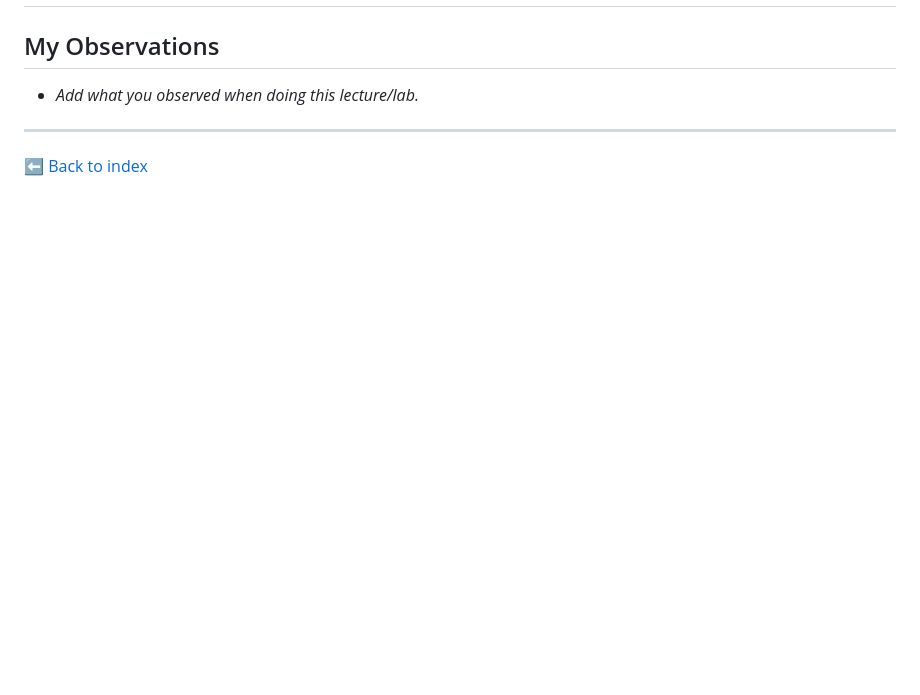
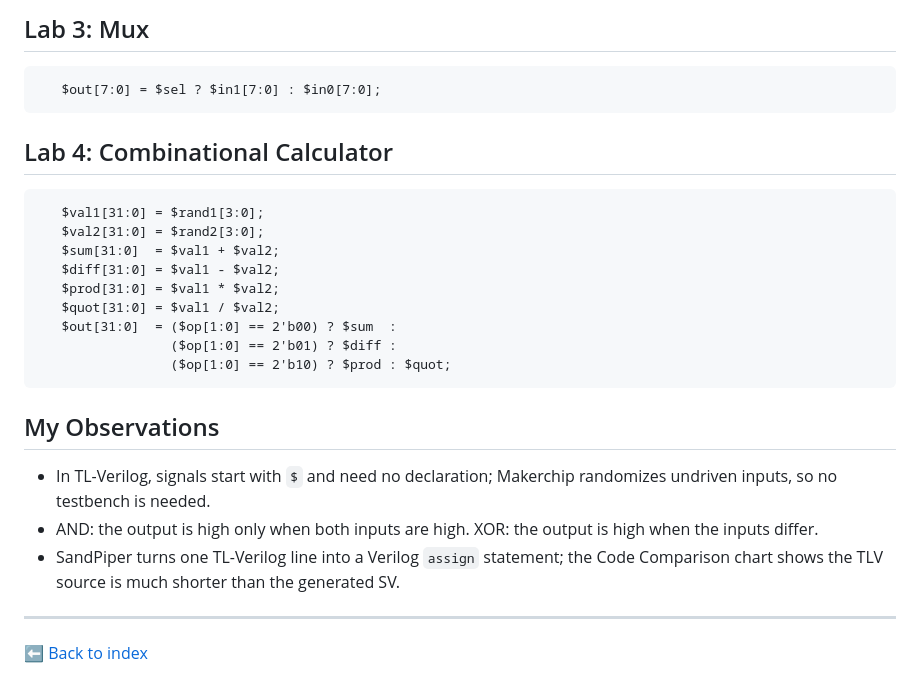
Before and after one commit to tinisusanphd2025-eng/Tini_RISCV_myth, a Markdown page: day3/20-RV_D3SK1_L3_Labs_for_Combinational_Logic.md, the part around one of its changes. GitHub-like rendering; blank space fills up the shorter version.

````diff
--- a/day3/20-RV_D3SK1_L3_Labs_for_Combinational_Logic.md
+++ b/day3/20-RV_D3SK1_L3_Labs_for_Combinational_Logic.md
@@ -33,7 +55,31 @@ $out[31:0]  = ($op[1:0] == 2'b00) ? $sum  :
+<!-- Vectors screenshot: save as day3/images/lec20_vectors.png and remove the comment markers -->
+<!-- ![Vectors](images/lec20_vectors.png) -->
+
+## Lab 3: Mux
+
+```tlv
+   $out[7:0] = $sel ? $in1[7:0] : $in0[7:0];
+```
+
+## Lab 4: Combinational Calculator
+
+```tlv
+   $val1[31:0] = $rand1[3:0];
+   $val2[31:0] = $rand2[3:0];
+   $sum[31:0]  = $val1 + $val2;
+   $diff[31:0] = $val1 - $val2;
+   $prod[31:0] = $val1 * $val2;
+   $quot[31:0] = $val1 / $val2;
+   $out[31:0]  = ($op[1:0] == 2'b00) ? $sum  :
+                 ($op[1:0] == 2'b01) ? $diff :
+                 ($op[1:0] == 2'b10) ? $prod : $quot;
+```
 
 ## My Observations
 
-- _Add what you observed when doing this lecture/lab._
+- In TL-Verilog, signals start with `$` and need no declaration; Makerchip randomizes undriven inputs, so no testbench is needed.
+- AND: the output is high only when both inputs are high. XOR: the output is high when the inputs differ.
+- SandPiper turns one TL-Verilog line into a Verilog `assign` statement; the Code Comparison chart shows the TLV source is much shorter than the generated SV.
 
 ---
 
````
Also changed, not shown: other parts of day3/20-RV_D3SK1_L3_Labs_for_Combinational_Logic.md (+39 -17 lines), day3/images/lec20_and_gate.png (added), day3/images/lec20_xor_gate_verilog.png (added).
